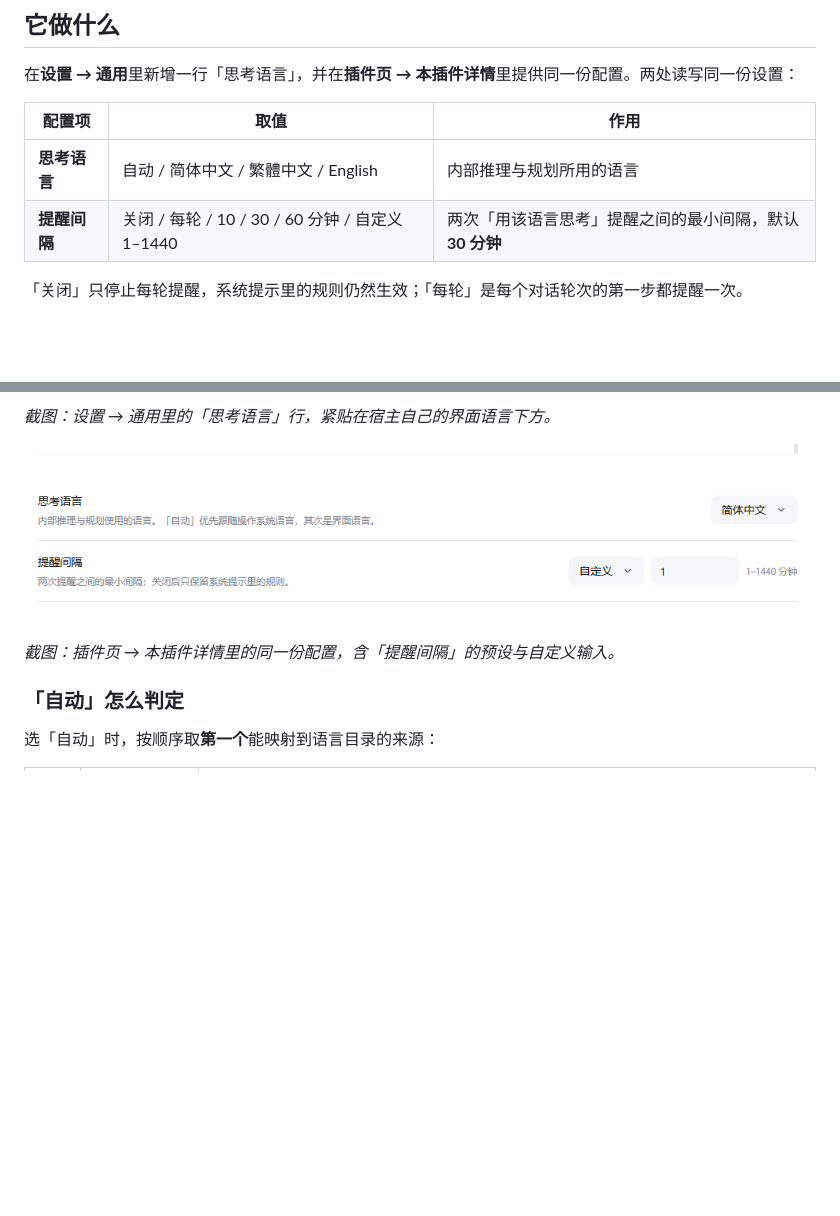
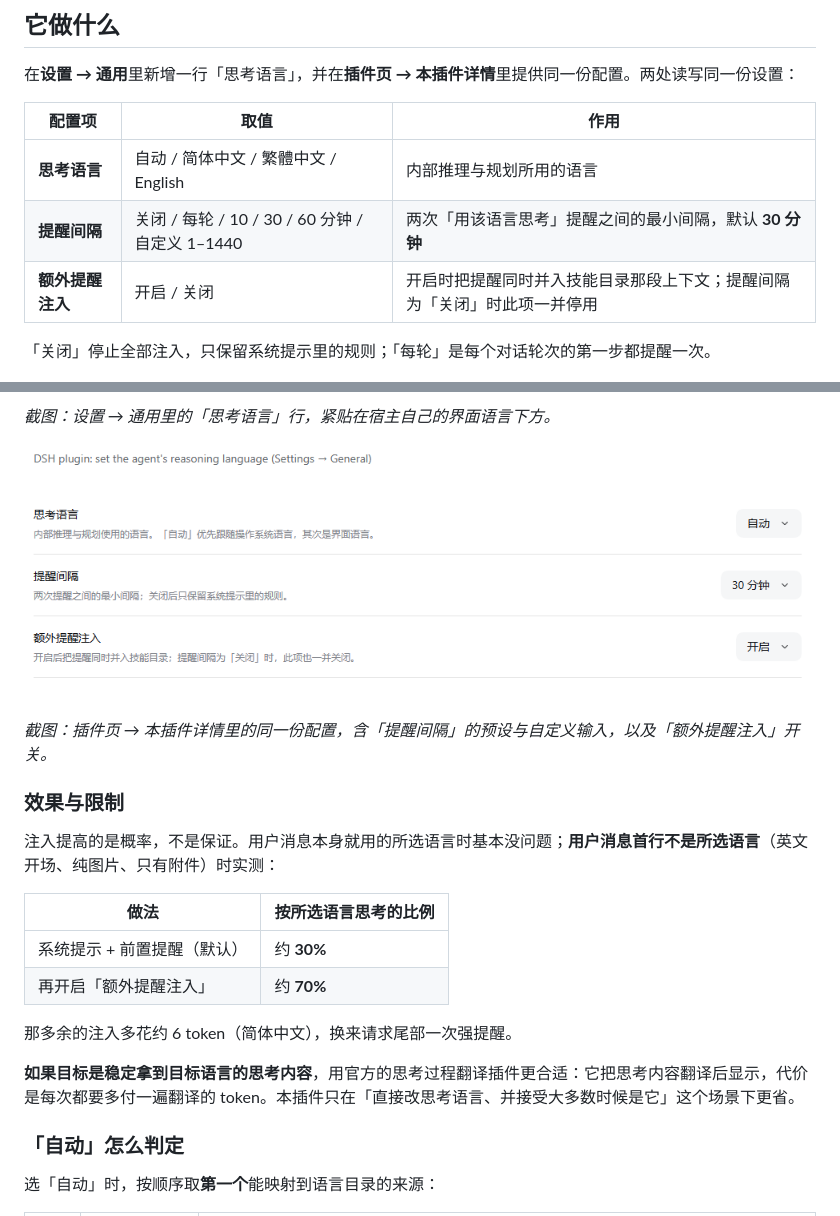
Before and after one commit to aymidasing/dsh-thinking-lang, a Markdown page: README.md, 2 parts joined by grey strips. Rendered like a GitHub page; pictures changed too: assets/plugin-config.png; blank space fills up the shorter version.

```diff
--- a/README.md
+++ b/README.md
@@ -18,8 +18,9 @@
 |--------|------|------|
 | **思考语言** | 自动 / 简体中文 / 繁體中文 / English | 内部推理与规划所用的语言 |
 | **提醒间隔** | 关闭 / 每轮 / 10 / 30 / 60 分钟 / 自定义 1–1440 | 两次「用该语言思考」提醒之间的最小间隔，默认 **30 分钟** |
+| **额外提醒注入** | 开启 / 关闭 | 开启时把提醒同时并入技能目录那段上下文；提醒间隔为「关闭」时此项一并停用 |
 
-「关闭」只停止每轮提醒，系统提示里的规则仍然生效；「每轮」是每个对话轮次的第一步都提醒一次。
+「关闭」停止全部注入，只保留系统提示里的规则；「每轮」是每个对话轮次的第一步都提醒一次。
 
 ![设置 → 通用中的「思考语言」行](assets/settings-general.png)
 
@@ -29,5 +30,18 @@
 
-*截图：插件页 → 本插件详情里的同一份配置，含「提醒间隔」的预设与自定义输入。*
+*截图：插件页 → 本插件详情里的同一份配置，含「提醒间隔」的预设与自定义输入，以及「额外提醒注入」开关。*
+
+### 效果与限制
+
+注入提高的是概率，不是保证。用户消息本身就用的所选语言时基本没问题；**用户消息首行不是所选语言**（英文开场、纯图片、只有附件）时实测：
+
+| 做法 | 按所选语言思考的比例 |
+|---|---|
+| 系统提示 + 前置提醒（默认） | 约 **30%** |
+| 再开启「额外提醒注入」 | 约 **70%** |
+
+那多余的注入多花约 6 token（简体中文），换来请求尾部一次强提醒。
+
+**如果目标是稳定拿到目标语言的思考内容**，用官方的思考过程翻译插件更合适：它把思考内容翻译后显示，代价是每次都要多付一遍翻译的 token。本插件只在「直接改思考语言、并接受大多数时候是它」这个场景下更省。
 
 ### 「自动」怎么判定
 
```
Also changed, not shown: other parts of README.md (+1 -1 lines), DEVELOPMENT.md (+31 -10 lines), 5 other files.
